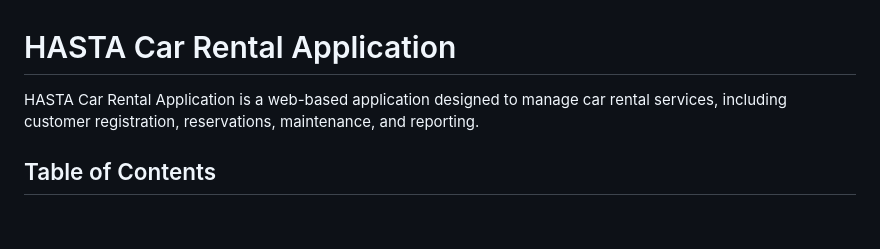
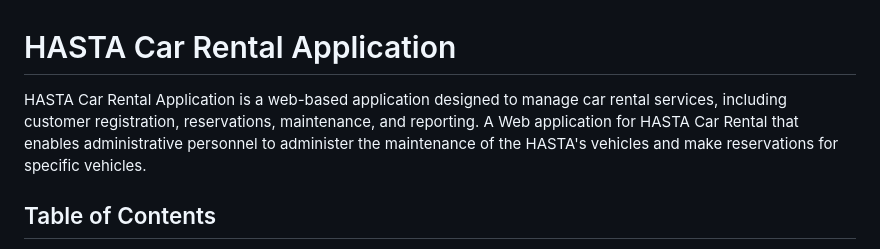
Before and after one commit to Zieszx/HastaCarRental, a Markdown page: README.md, the part around the change. GitHub-like rendering; blank space fills up the shorter version.

```diff
--- a/README.md
+++ b/README.md
@@ -1,6 +1,6 @@
 # HASTA Car Rental Application
 
-HASTA Car Rental Application is a web-based application designed to manage car rental services, including customer registration, reservations, maintenance, and reporting.
+HASTA Car Rental Application is a web-based application designed to manage car rental services, including customer registration, reservations, maintenance, and reporting. A Web application for HASTA Car Rental that enables administrative personnel to administer the maintenance of the HASTA's vehicles and make reservations for specific vehicles.
 
 ## Table of Contents
 - [Features](#features)
```
